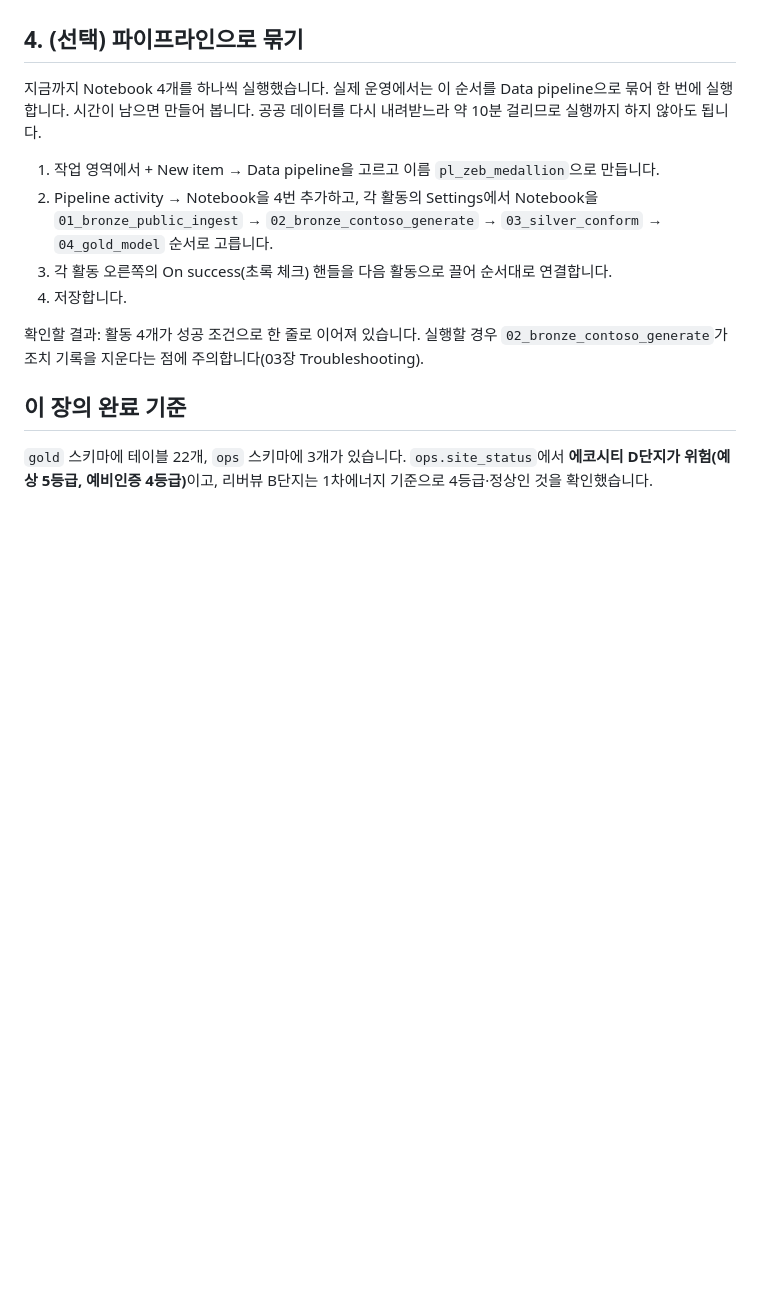
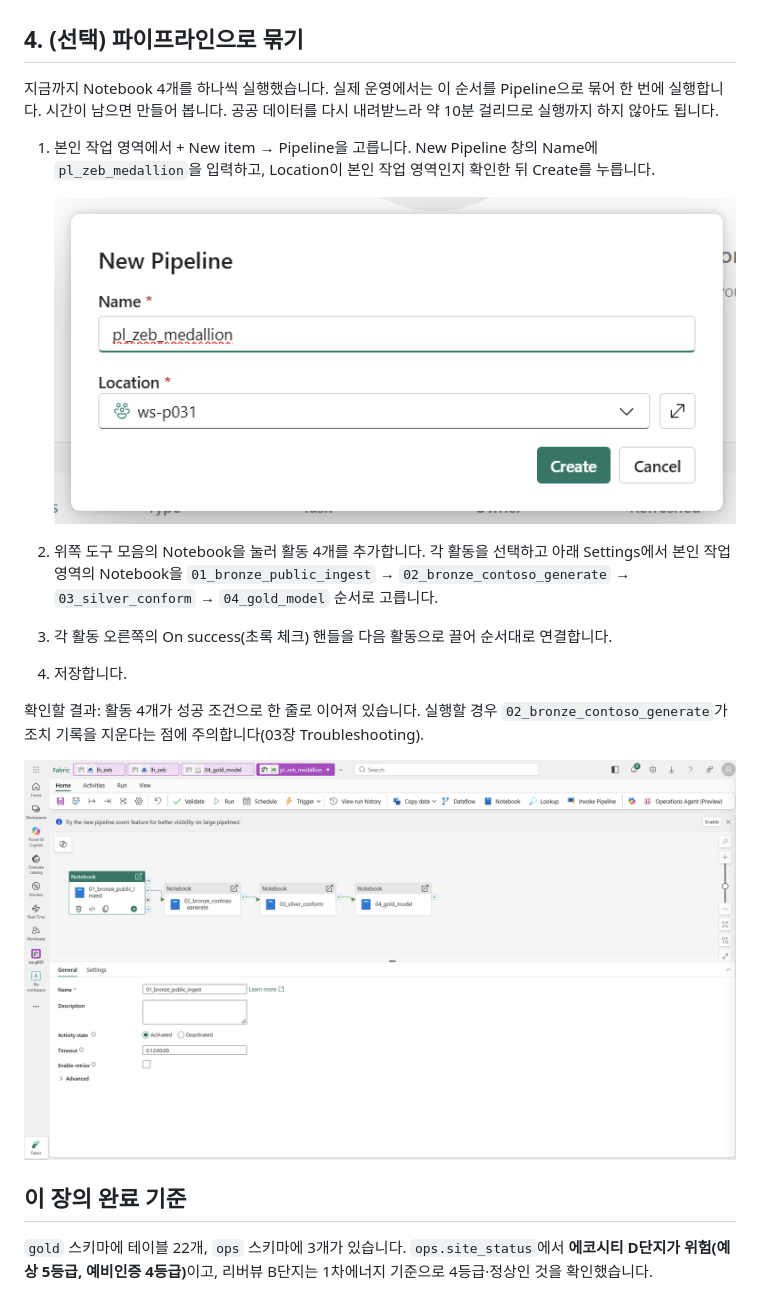
Before and after one commit to minkyung01/fabric-zeb-workshop, a Markdown page: docs/05-gold.md, the part around the change. Rendered like a GitHub page; pictures changed too: assets/screenshots/d05-create-pipeline.png (added), assets/screenshots/d05-pipeline-connected.png (added); blank space fills up the shorter version.

Commit message:
Align optional Pipeline instructions with current Fabric UI
Co-authored-by: Copilot App <223556219+Copilot@users.noreply.github.com>

```diff
--- a/docs/05-gold.md
+++ b/docs/05-gold.md
@@ -127,14 +127,19 @@ Gold에 판정 결과를 미리 넣어 두지 않는 이유는 판정 규칙이
 
 ## 4. (선택) 파이프라인으로 묶기
 
-지금까지 Notebook 4개를 하나씩 실행했습니다. 실제 운영에서는 이 순서를 Data pipeline으로 묶어 한 번에 실행합니다. 시간이 남으면 만들어 봅니다. 공공 데이터를 다시 내려받느라 약 10분 걸리므로 실행까지 하지 않아도 됩니다.
+지금까지 Notebook 4개를 하나씩 실행했습니다. 실제 운영에서는 이 순서를 Pipeline으로 묶어 한 번에 실행합니다. 시간이 남으면 만들어 봅니다. 공공 데이터를 다시 내려받느라 약 10분 걸리므로 실행까지 하지 않아도 됩니다.
 
-1.  작업 영역에서 + New item → Data pipeline을 고르고 이름 `pl_zeb_medallion`으로 만듭니다.
-2.  Pipeline activity → Notebook을 4번 추가하고, 각 활동의 Settings에서 Notebook을 `01_bronze_public_ingest` → `02_bronze_contoso_generate` → `03_silver_conform` → `04_gold_model` 순서로 고릅니다.
+1.  본인 작업 영역에서 + New item → Pipeline을 고릅니다. New Pipeline 창의 Name에 `pl_zeb_medallion`을 입력하고, Location이 본인 작업 영역인지 확인한 뒤 Create를 누릅니다.
+
+    <img src="../assets/screenshots/d05-create-pipeline.png" width="700" alt="New Pipeline 창. Name에 pl_zeb_medallion이 입력되어 있고 Location과 Create 버튼이 보입니다." />
+
+2.  위쪽 도구 모음의 Notebook을 눌러 활동 4개를 추가합니다. 각 활동을 선택하고 아래 Settings에서 본인 작업 영역의 Notebook을 `01_bronze_public_ingest` → `02_bronze_contoso_generate` → `03_silver_conform` → `04_gold_model` 순서로 고릅니다.
 3.  각 활동 오른쪽의 On success(초록 체크) 핸들을 다음 활동으로 끌어 순서대로 연결합니다.
 4.  저장합니다.
 
 확인할 결과: 활동 4개가 성공 조건으로 한 줄로 이어져 있습니다. 실행할 경우 `02_bronze_contoso_generate`가 조치 기록을 지운다는 점에 주의합니다(03장 Troubleshooting).
+
+<img src="../assets/screenshots/d05-pipeline-connected.png" width="1000" alt="pl_zeb_medallion Pipeline 편집 화면. 공공 인증 수집, 내부 데이터 생성, Silver, Gold Notebook 활동 4개가 초록색 성공 조건 화살표로 순서대로 연결되어 있습니다." />
 
 ## 이 장의 완료 기준
 
```
